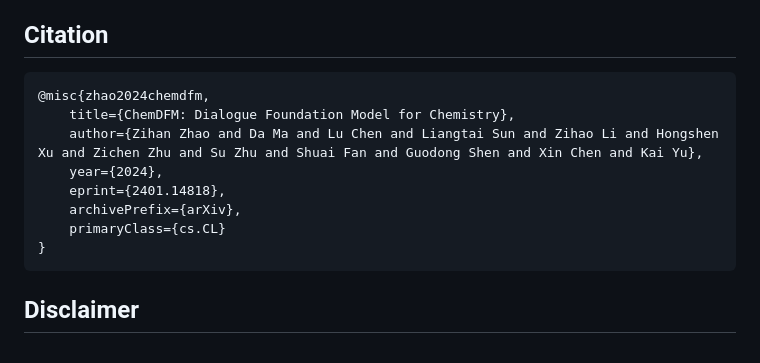
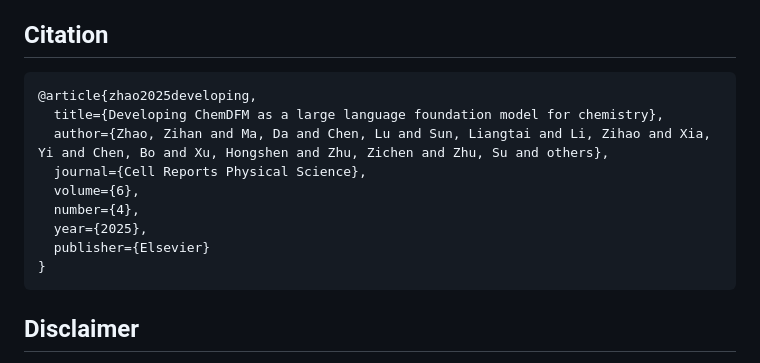
Before and after one commit to OpenDFM/ChemDFM, a Markdown page: README.md, the part around the change. Drawn GitHub-style.

Commit message:
Update README.md for bibtex

````diff
--- a/README.md
+++ b/README.md
@@ -112,13 +112,14 @@ initial solution given by ChemDFM results in both carbonyl groups being oxidized
 
 ## Citation
 ```bibtex
-@misc{zhao2024chemdfm,
-    title={ChemDFM: Dialogue Foundation Model for Chemistry},
-    author={Zihan Zhao and Da Ma and Lu Chen and Liangtai Sun and Zihao Li and Hongshen Xu and Zichen Zhu and Su Zhu and Shuai Fan and Guodong Shen and Xin Chen and Kai Yu},
-    year={2024},
-    eprint={2401.14818},
-    archivePrefix={arXiv},
-    primaryClass={cs.CL}
+@article{zhao2025developing,
+  title={Developing ChemDFM as a large language foundation model for chemistry},
+  author={Zhao, Zihan and Ma, Da and Chen, Lu and Sun, Liangtai and Li, Zihao and Xia, Yi and Chen, Bo and Xu, Hongshen and Zhu, Zichen and Zhu, Su and others},
+  journal={Cell Reports Physical Science},
+  volume={6},
+  number={4},
+  year={2025},
+  publisher={Elsevier}
 }
 ```
 
````
